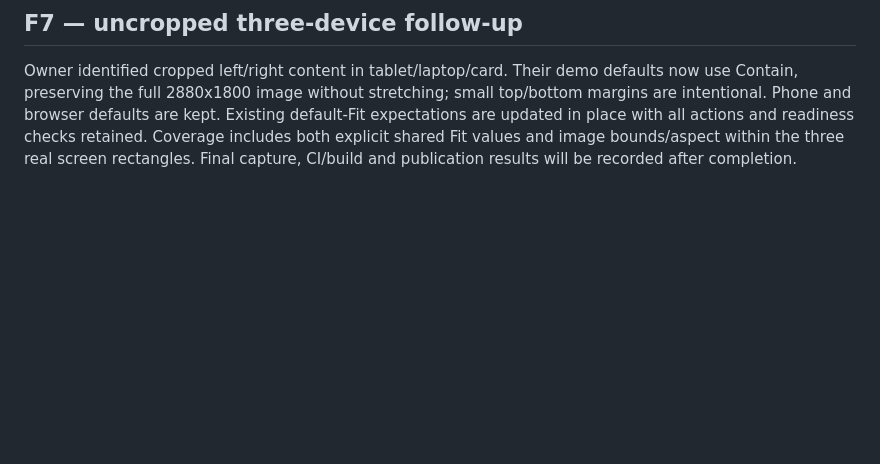
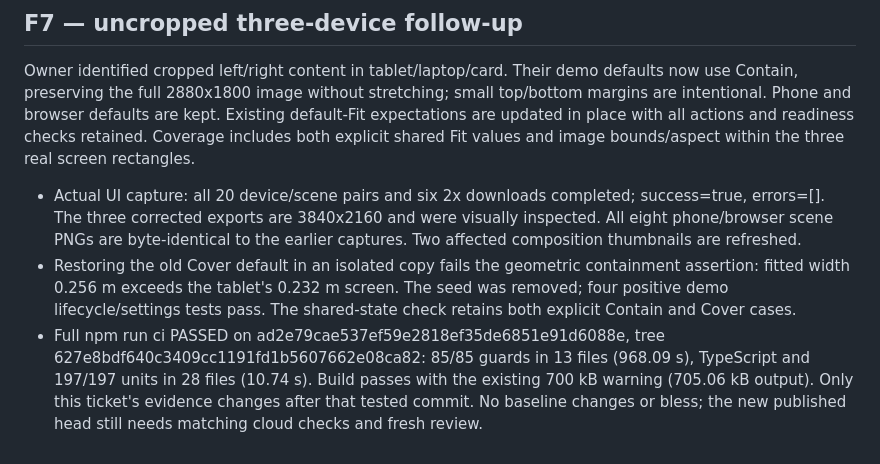
Before and after one commit to novakblagojevic-wq/plinth, a Markdown page: docs/tickets/T-P9d.md, the part around the change. GitHub-like rendering; blank space fills up the shorter version.

Commit message:
docs(tickets): record uncropped demo verification

```diff
--- a/docs/tickets/T-P9d.md
+++ b/docs/tickets/T-P9d.md
@@ -85,5 +85,19 @@ defaults now use Contain, preserving the full 2880x1800 image without stretching
 small top/bottom margins are intentional. Phone and browser defaults are kept.
 Existing default-Fit expectations are updated in place with all actions and
 readiness checks retained. Coverage includes both explicit shared Fit values
-and image bounds/aspect within the three real screen rectangles. Final capture,
-CI/build and publication results will be recorded after completion.
+and image bounds/aspect within the three real screen rectangles.
+
+- Actual UI capture: all 20 device/scene pairs and six 2x downloads completed;
+  success=true, errors=[]. The three corrected exports are 3840x2160 and were
+  visually inspected. All eight phone/browser scene PNGs are byte-identical
+  to the earlier captures. Two affected composition thumbnails are refreshed.
+- Restoring the old Cover default in an isolated copy fails the geometric
+  containment assertion: fitted width 0.256 m exceeds the tablet's 0.232 m
+  screen. The seed was removed; four positive demo lifecycle/settings tests
+  pass. The shared-state check retains both explicit Contain and Cover cases.
+- Full npm run ci PASSED on ad2e79cae537ef59e2818ef35de6851e91d6088e,
+  tree 627e8bdf640c3409cc1191fd1b5607662e08ca82: 85/85 guards in 13 files
+  (968.09 s), TypeScript and 197/197 units in 28 files (10.74 s). Build passes
+  with the existing 700 kB warning (705.06 kB output). Only this ticket's
+  evidence changes after that tested commit. No baseline changes or bless;
+  the new published head still needs matching cloud checks and fresh review.
```
